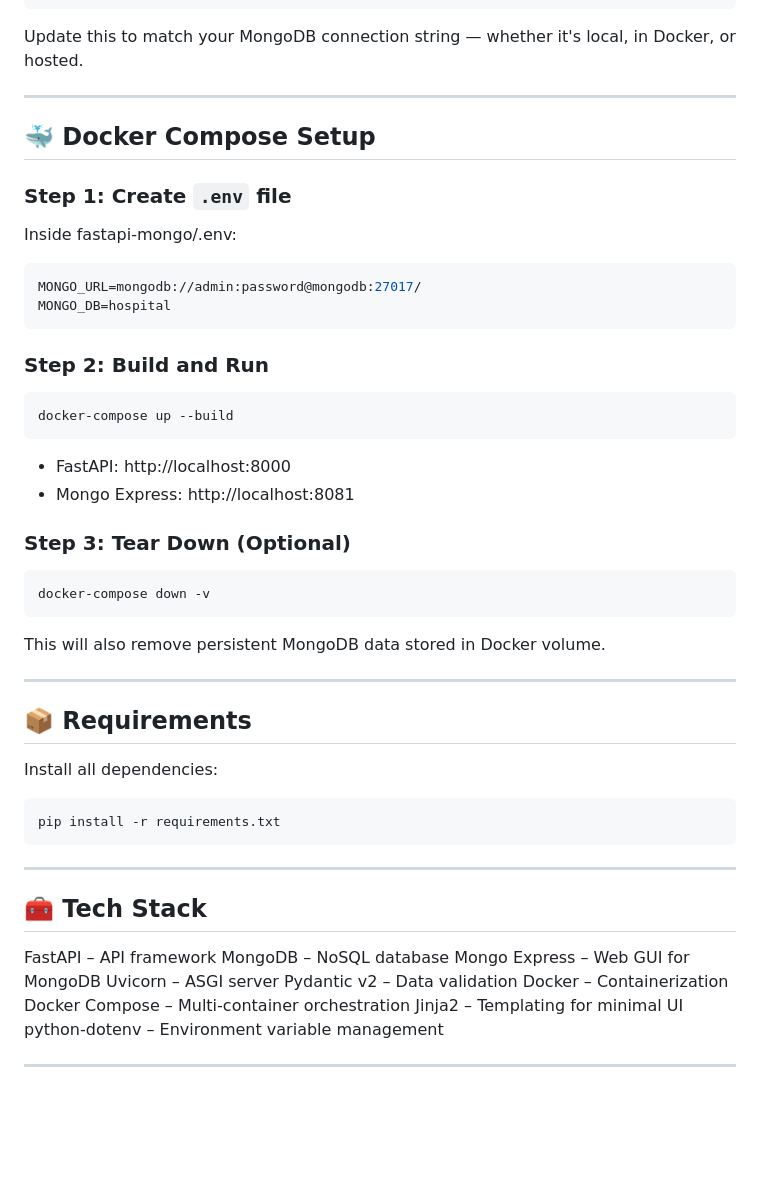
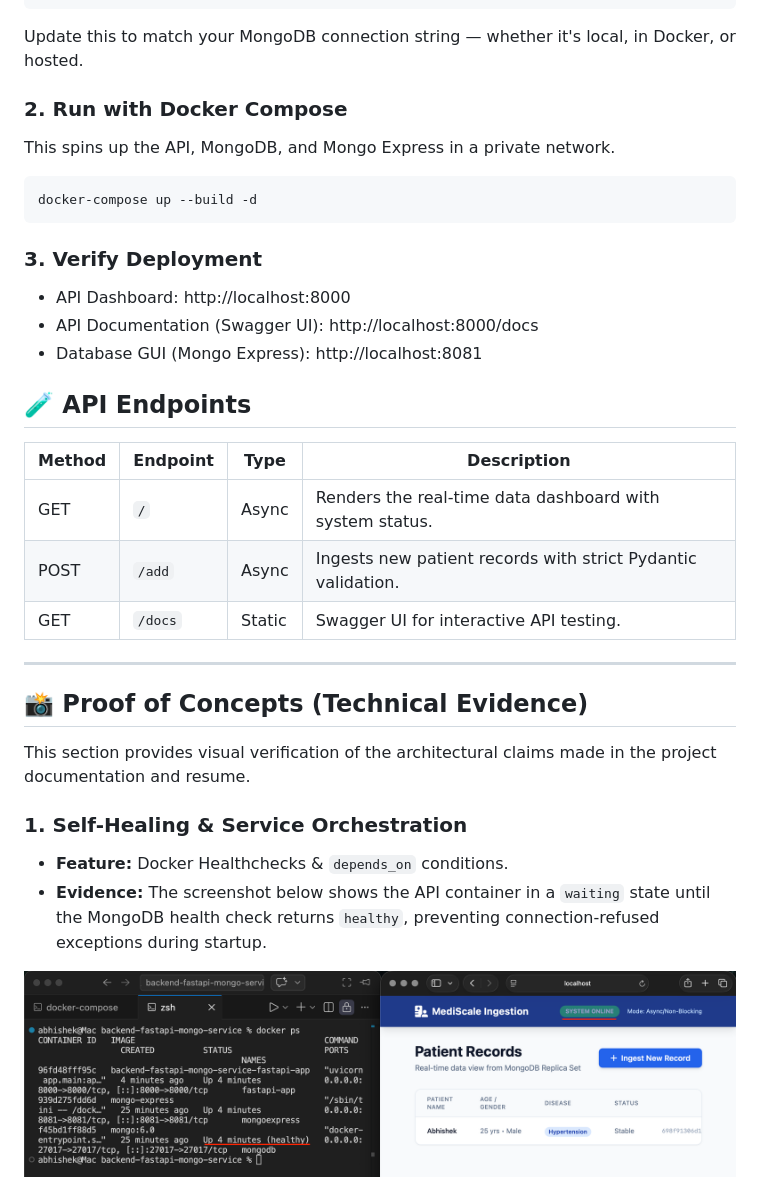
Before and after one commit to abhisheksingh22se/backend-fastapi-mongo-service, a Markdown page: readme.md, the part around one of its changes. GitHub-like rendering; pictures changed too: screenshots/healthcheck_proof.png (added); blank space fills up the shorter version.

````diff
--- a/readme.md
+++ b/readme.md
@@ -77,50 +65,34 @@ MONGO_DB=hospital
 ```
 Update this to match your MongoDB connection string — whether it's local, in Docker, or hosted.
 
----
-
-## 🐳 Docker Compose Setup
-
-### Step 1: Create `.env` file
-Inside fastapi-mongo/.env:
+### 2. Run with Docker Compose
+This spins up the API, MongoDB, and Mongo Express in a private network.
 ```bash
-MONGO_URL=mongodb://admin:password@mongodb:27017/
-MONGO_DB=hospital
+docker-compose up --build -d
 ```
 
-### Step 2: Build and Run
-```bash
-docker-compose up --build
-```
-* FastAPI: http://localhost:8000
-* Mongo Express: http://localhost:8081
+### 3. Verify Deployment
+* API Dashboard: http://localhost:8000
+* API Documentation (Swagger UI): http://localhost:8000/docs
+* Database GUI (Mongo Express): http://localhost:8081
 
-### Step 3: Tear Down (Optional)
-```bash
-docker-compose down -v
-```
-This will also remove persistent MongoDB data stored in Docker volume.
+## 🧪 API Endpoints
+
+| Method | Endpoint  | Type   | Description                                                  |
+|--------|-----------|--------|--------------------------------------------------------------|
+| GET    | `/`       | Async  | Renders the real-time data dashboard with system status.     |
+| POST   | `/add`    | Async  | Ingests new patient records with strict Pydantic validation. |
+| GET    | `/docs`   | Static | Swagger UI for interactive API testing.                      |
 
 ---
 
-## 📦 Requirements
-Install all dependencies:
-```bash
-pip install -r requirements.txt
-```
----
+## 📸 Proof of Concepts (Technical Evidence)
 
-## 🧰 Tech Stack
+This section provides visual verification of the architectural claims made in the project documentation and resume.
 
-FastAPI – API framework
-MongoDB – NoSQL database
-Mongo Express – Web GUI for MongoDB
-Uvicorn – ASGI server
-Pydantic v2 – Data validation
-Docker – Containerization
-Docker Compose – Multi-container orchestration
-Jinja2 – Templating for minimal UI
-python-dotenv – Environment variable management
+### 1. Self-Healing & Service Orchestration
+* **Feature:** Docker Healthchecks & `depends_on` conditions.
+* **Evidence:** The screenshot below shows the API container in a `waiting` state until the MongoDB health check returns `healthy`, preventing connection-refused exceptions during startup.
 
----
+![Self Healing Evidence](screenshots/healthcheck_proof.png)
 
````
Also changed, not shown: other parts of readme.md (+60 -60 lines), screenshots/docker_image_size.png (added), screenshots/mongo_express_data.png (added), screenshots/validation_error.png (added), 9 other files.
